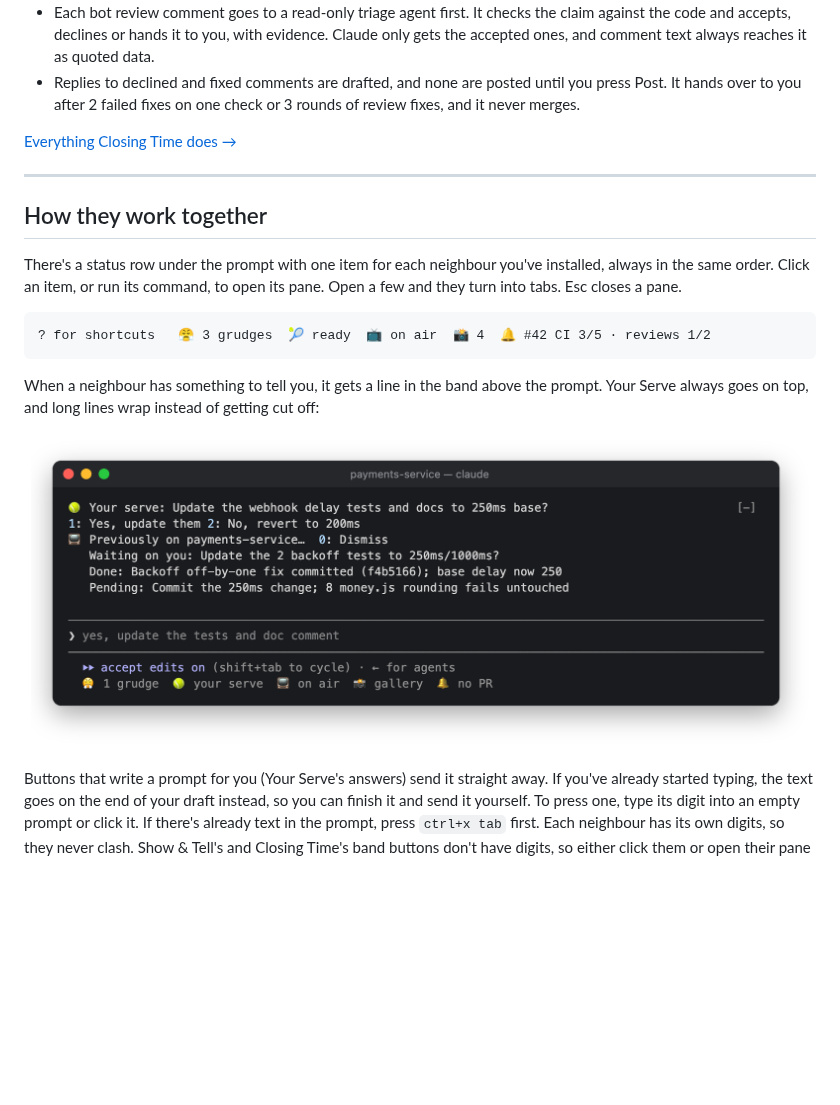
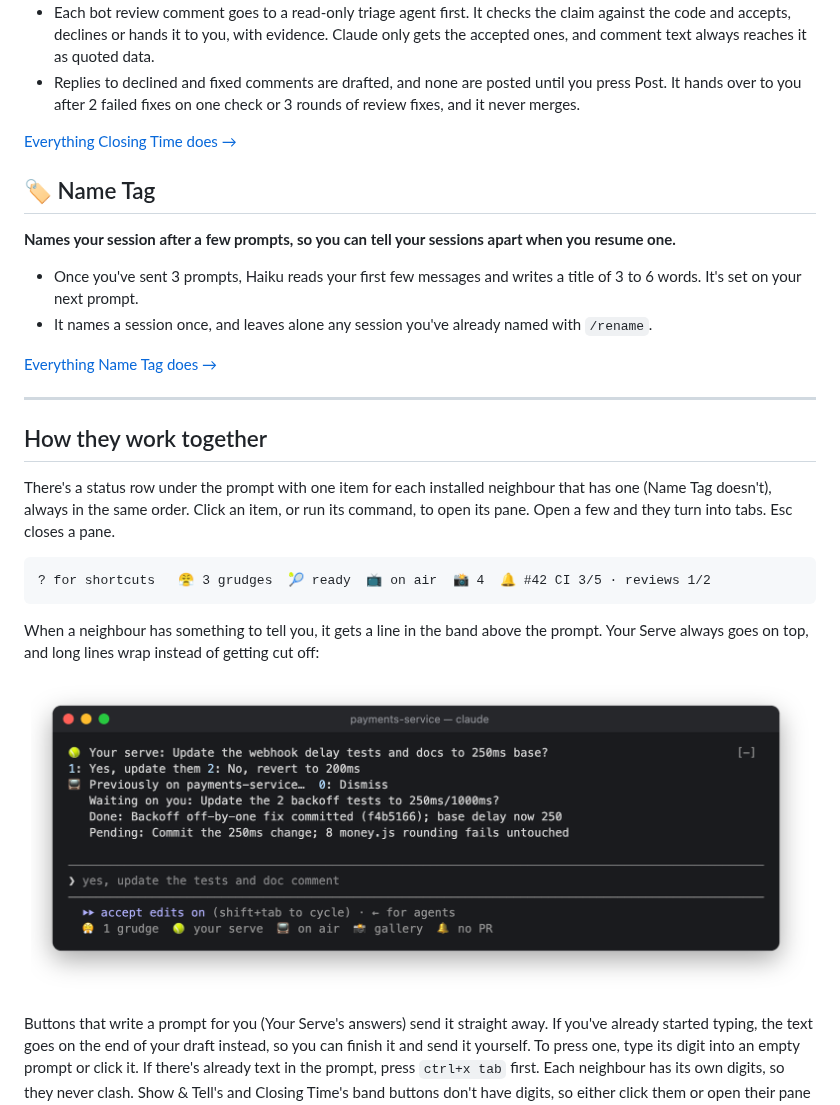
Before and after one commit to LorcanChinnock/claude-desk-neighbours, a Markdown page: README.md, the part around one of its changes. GitHub-like rendering; blank space fills up the shorter version.

````diff
--- a/README.md
+++ b/README.md
@@ -122,12 +123,22 @@ than one:
 
 [Everything Closing Time does →](plugins/closing-time)
 
+## 🏷️ Name Tag
+
+**Names your session after a few prompts, so you can tell your sessions apart when you resume one.**
+
+- Once you've sent 3 prompts, Haiku reads your first few messages and writes a title of 3 to 6 words. It's set on your
+  next prompt.
+- It names a session once, and leaves alone any session you've already named with `/rename`.
+
+[Everything Name Tag does →](plugins/name-tag)
+
 ---
 
 ## How they work together
 
-There's a status row under the prompt with one item for each neighbour you've installed, always in the same
-order. Click an item, or run its command, to open its pane. Open a few and they turn into tabs. Esc closes a pane.
+There's a status row under the prompt with one item for each installed neighbour that has one (Name Tag doesn't),
+always in the same order. Click an item, or run its command, to open its pane. Open a few and they turn into tabs. Esc closes a pane.
 
 ```
 ? for shortcuts   😤 3 grudges  🎾 ready  📺 on air  📸 4  🔔 #42 CI 3/5 · reviews 1/2
````
Also changed, not shown: other parts of README.md (+7 -3 lines), plugins/name-tag/README.md (added, +19 -0 lines), docs/logo.png, 7 other files.
